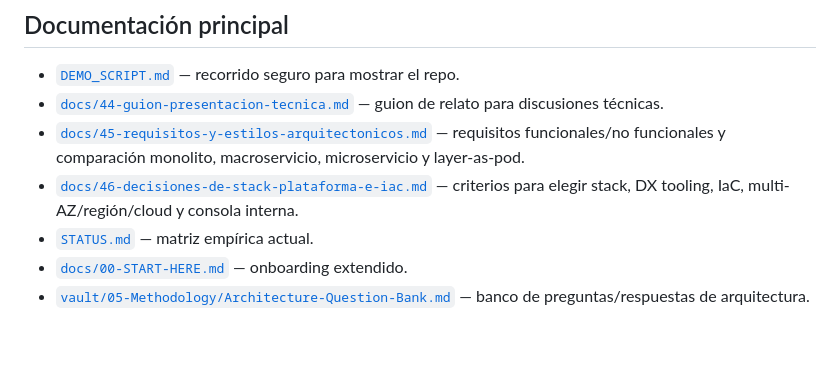
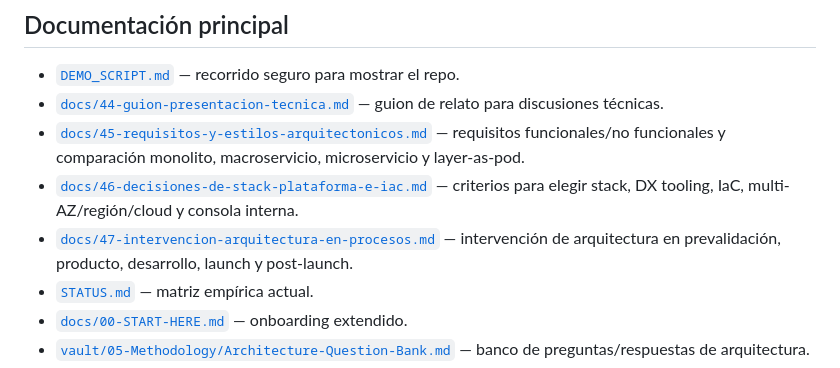
Before and after one commit to MatiasNAmendola/real-time-risk-lab, a Markdown page: README.md, the part around the change. GitHub-like rendering; blank space fills up the shorter version.

Commit message:
docs: map architecture intervention across product process

```diff
--- a/README.md
+++ b/README.md
@@ -154,6 +154,7 @@ Ver [`cli/README.md`](cli/README.md) para el modo seguro, `--include-tracked` y
 - [`docs/44-guion-presentacion-tecnica.md`](docs/44-guion-presentacion-tecnica.md) — guion de relato para discusiones técnicas.
 - [`docs/45-requisitos-y-estilos-arquitectonicos.md`](docs/45-requisitos-y-estilos-arquitectonicos.md) — requisitos funcionales/no funcionales y comparación monolito, macroservicio, microservicio y layer-as-pod.
 - [`docs/46-decisiones-de-stack-plataforma-e-iac.md`](docs/46-decisiones-de-stack-plataforma-e-iac.md) — criterios para elegir stack, DX tooling, IaC, multi-AZ/región/cloud y consola interna.
+- [`docs/47-intervencion-arquitectura-en-procesos.md`](docs/47-intervencion-arquitectura-en-procesos.md) — intervención de arquitectura en prevalidación, producto, desarrollo, launch y post-launch.
 - [`STATUS.md`](STATUS.md) — matriz empírica actual.
 - [`docs/00-START-HERE.md`](docs/00-START-HERE.md) — onboarding extendido.
 - [`vault/05-Methodology/Architecture-Question-Bank.md`](vault/05-Methodology/Architecture-Question-Bank.md) — banco de preguntas/respuestas de arquitectura.
```
Also changed, not shown: docs/44-guion-presentacion-tecnica.md (+1 -0 lines), docs/47-intervencion-arquitectura-en-procesos.md (added, +495 -0 lines).
